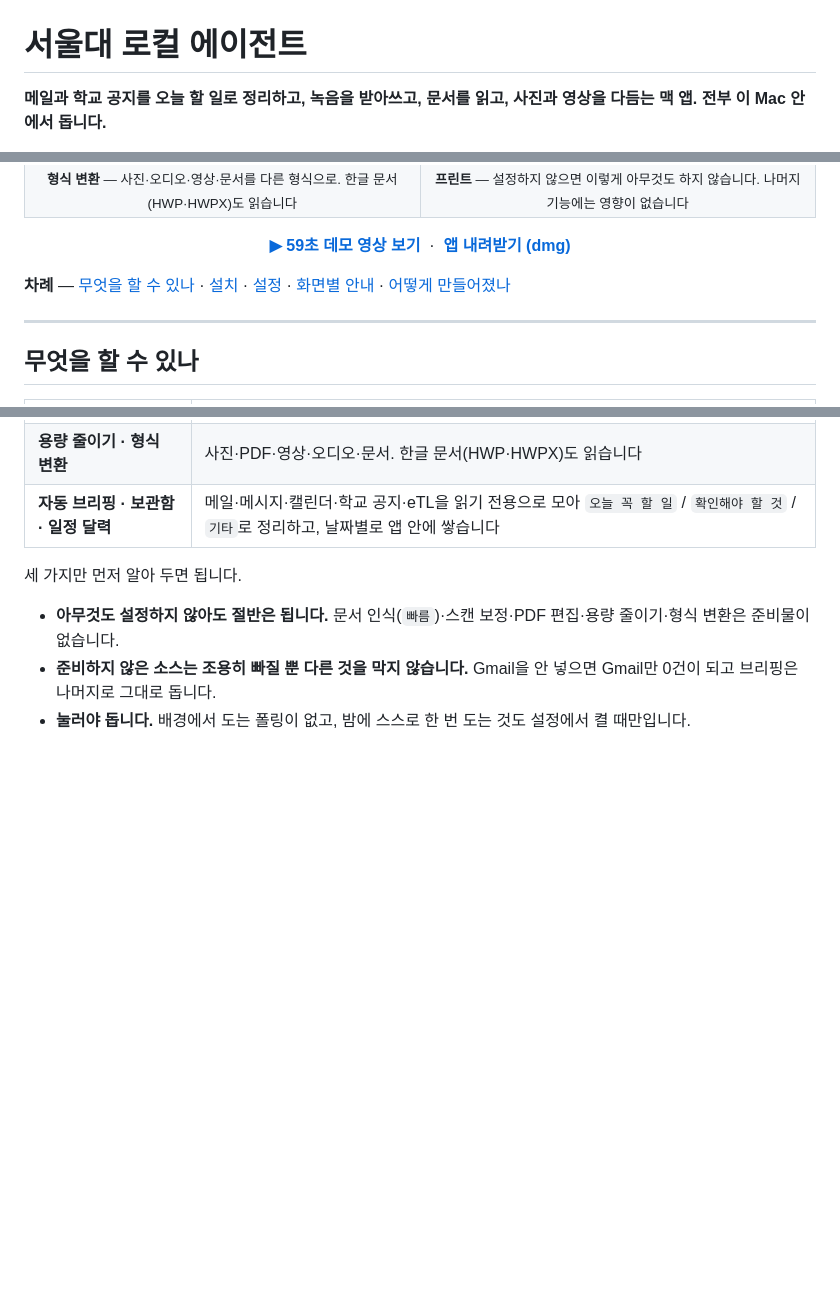
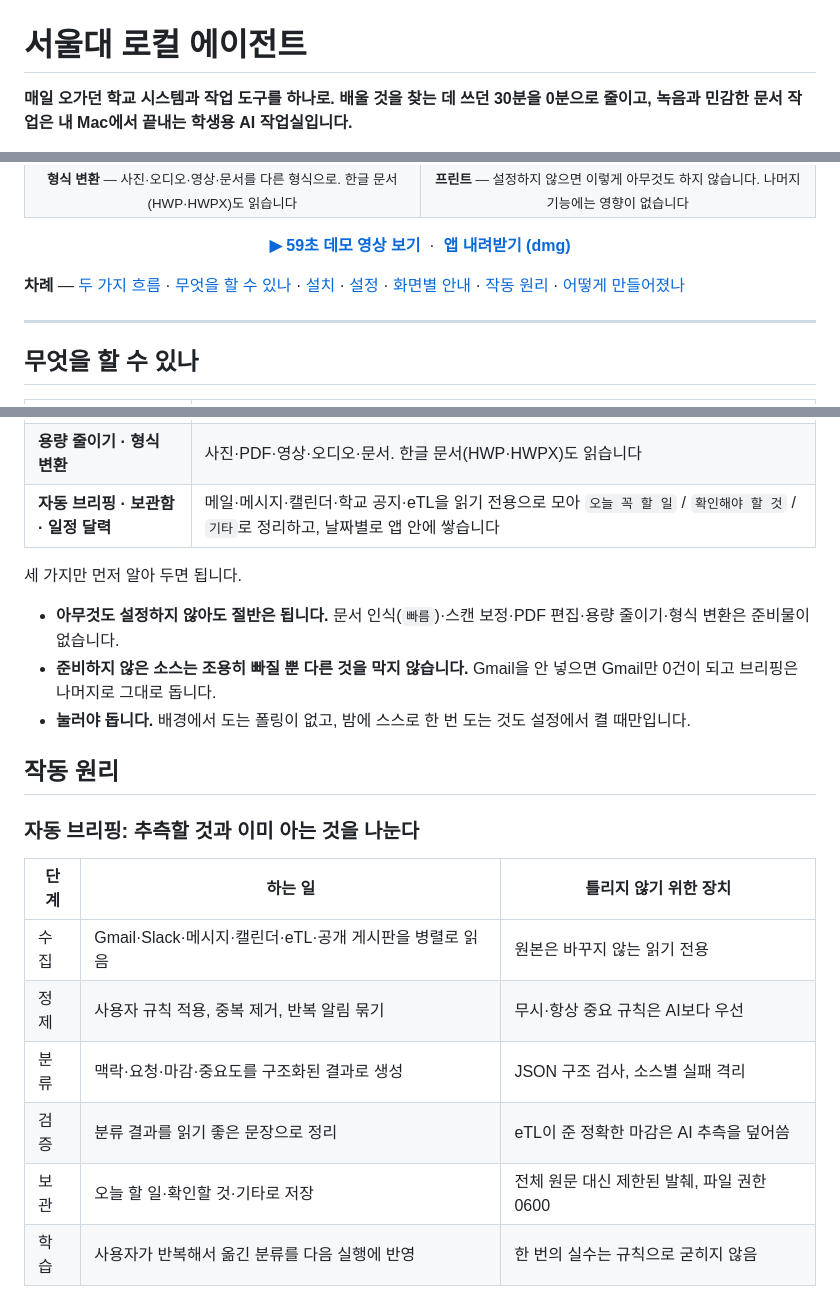
Before and after one commit to sesepark/snu-local-agent, a Markdown page: README.md, 3 parts joined by grey strips. GitHub-like rendering; blank space fills up the shorter version.

```diff
--- a/README.md
+++ b/README.md
@@ -1,4 +1,4 @@
 # 서울대 로컬 에이전트
 
-**메일과 학교 공지를 오늘 할 일로 정리하고, 녹음을 받아쓰고, 문서를 읽고, 사진과 영상을 다듬는 맥 앱. 전부 이 Mac 안에서 돕니다.**
+**매일 오가던 학교 시스템과 작업 도구를 하나로. 배울 것을 찾는 데 쓰던 30분을 0분으로 줄이고, 녹음과 민감한 문서 작업은 내 Mac에서 끝내는 학생용 AI 작업실입니다.**
 
@@ -28,7 +70,7 @@
   <b><a href="https://github.com/sesepark/snu-local-agent/releases/latest">앱 내려받기 (dmg)</a></b>
 </p>
 
-**차례** — [무엇을 할 수 있나](#무엇을-할-수-있나) · [설치](#설치) · [설정](#설정--무엇을-어디에-어떻게) · [화면별 안내](#화면별-안내) · [어떻게 만들어졌나](#어떻게-만들어졌나)
+**차례** — [두 가지 흐름](#한눈에-보는-두-가지-흐름) · [무엇을 할 수 있나](#무엇을-할-수-있나) · [설치](#설치) · [설정](#설정--무엇을-어디에-어떻게) · [화면별 안내](#화면별-안내) · [작동 원리](#작동-원리) · [어떻게 만들어졌나](#어떻게-만들어졌나)
 
 ---
 
@@ -55,3 +97,17 @@
 - **아무것도 설정하지 않아도 절반은 됩니다.** 문서 인식(`빠름`)·스캔 보정·PDF 편집·용량 줄이기·형식 변환은 준비물이 없습니다.
 - **준비하지 않은 소스는 조용히 빠질 뿐 다른 것을 막지 않습니다.** Gmail을 안 넣으면 Gmail만 0건이 되고 브리핑은 나머지로 그대로 돕니다.
 - **눌러야 돕니다.** 배경에서 도는 폴링이 없고, 밤에 스스로 한 번 도는 것도 설정에서 켤 때만입니다.
+
+## 작동 원리
+
+### 자동 브리핑: 추측할 것과 이미 아는 것을 나눈다
+
+| 단계 | 하는 일 | 틀리지 않기 위한 장치 |
+|---|---|---|
+| 수집 | Gmail·Slack·메시지·캘린더·eTL·공개 게시판을 병렬로 읽음 | 원본은 바꾸지 않는 읽기 전용 |
+| 정제 | 사용자 규칙 적용, 중복 제거, 반복 알림 묶기 | 무시·항상 중요 규칙은 AI보다 우선 |
+| 분류 | 맥락·요청·마감·중요도를 구조화된 결과로 생성 | JSON 구조 검사, 소스별 실패 격리 |
+| 검증 | 분류 결과를 읽기 좋은 문장으로 정리 | eTL이 준 정확한 마감은 AI 추측을 덮어씀 |
+| 보관 | 오늘 할 일·확인할 것·기타로 저장 | 전체 원문 대신 제한된 발췌, 파일 권한 0600 |
+| 학습 | 사용자가 반복해서 옮긴 분류를 다음 실행에 반영 | 한 번의 실수는 규칙으로 굳히지 않음 |
+
```
Also changed, not shown: other parts of README.md (+67 -1 lines).
